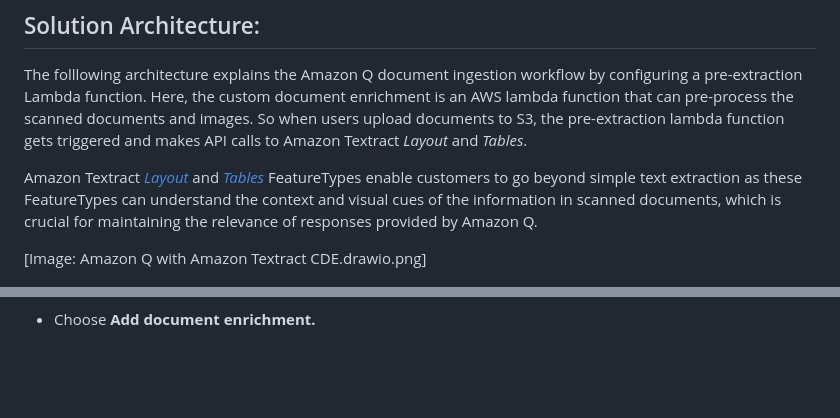
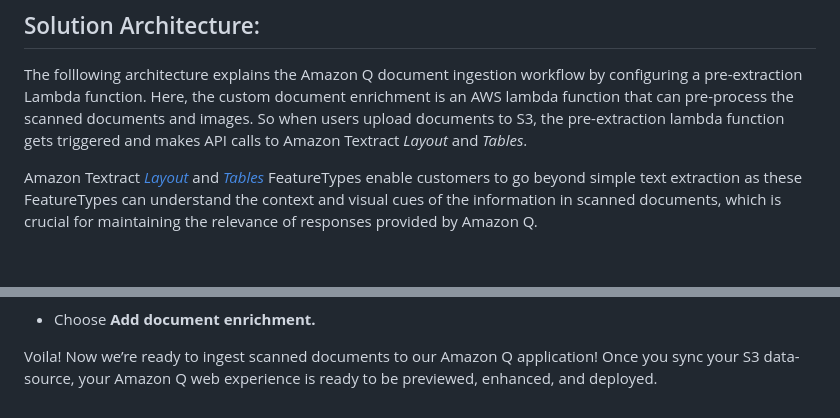
Before and after one commit to aws-samples/aws-ai-intelligent-document-processing, a Markdown page: q-business-cde/README.md, 2 parts joined by grey strips. GitHub-like rendering; blank space fills up the shorter version.

Commit message:
Updated CDE Readme file.

```diff
--- a/q-business-cde/README.md
+++ b/q-business-cde/README.md
@@ -24,7 +24,6 @@ The folllowing architecture explains the Amazon Q document ingestion workflow by
 
 Amazon Textract [*Layout*](https://aws.amazon.com/about-aws/whats-new/2023/09/amazon-textract-layout-feature-extract-paragraphs-titles-documents/) and [*Tables*](https://aws.amazon.com/blogs/machine-learning/announcing-enhanced-table-extractions-with-amazon-textract/) FeatureTypes enable customers to go beyond simple text extraction as these FeatureTypes can understand the context and visual cues of the information in scanned documents, which is crucial for maintaining the relevance of responses provided by Amazon Q.
 
-[Image: Amazon Q with Amazon Textract CDE.drawio.png]
 <p align="center">
   <img src="../images/cde-arch.png" alt="arch"/>
 </p>
@@ -64,3 +63,5 @@ After the lambda function is deployed in your AWS account, you can configure the
 </p>
 
 - Choose **Add document enrichment.**
+
+Voila! Now we’re ready to ingest scanned documents to our Amazon Q application! Once you sync your S3 data-source, your Amazon Q web experience is ready to be previewed, enhanced, and deployed.
```
Also changed, not shown: other parts of q-business-cde/README.md (+1 -1 lines).
